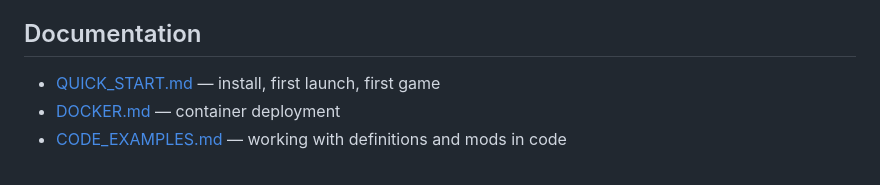
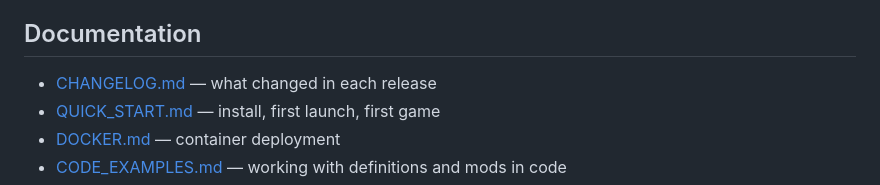
Before and after one commit to AstroWebEngine/astrowebengine, a Markdown page: README.md, the part around the change. Rendered like a GitHub page.

Commit message:
Add CHANGELOG for the first tagged release

```diff
--- a/README.md
+++ b/README.md
@@ -106,6 +106,7 @@ mods in `mods/`. See [docs/mod_system_design.md](docs/mod_system_design.md).
 
 ## Documentation
 
+- [CHANGELOG.md](CHANGELOG.md) — what changed in each release
 - [QUICK_START.md](QUICK_START.md) — install, first launch, first game
 - [DOCKER.md](DOCKER.md) — container deployment
 - [CODE_EXAMPLES.md](CODE_EXAMPLES.md) — working with definitions and mods in code
```
Also changed, not shown: CHANGELOG.md (added, +57 -0 lines).
